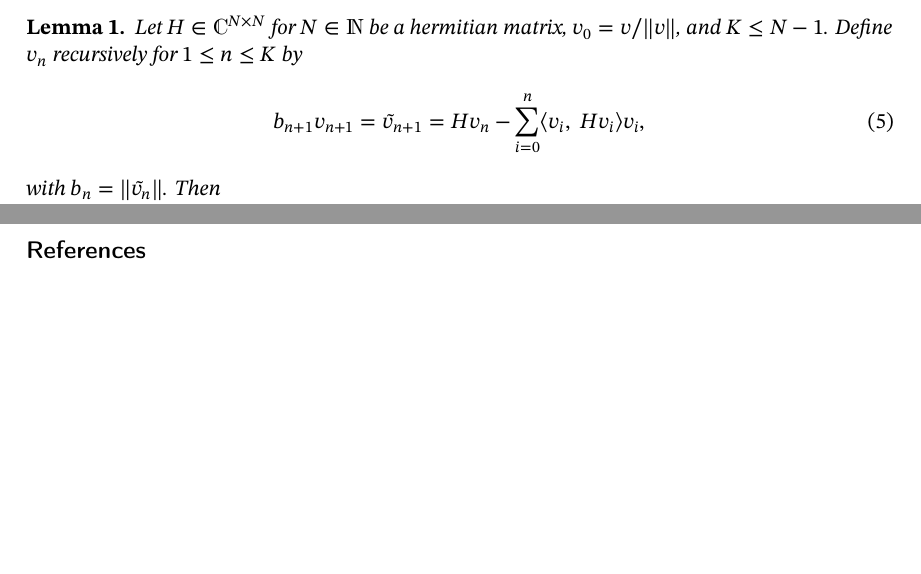
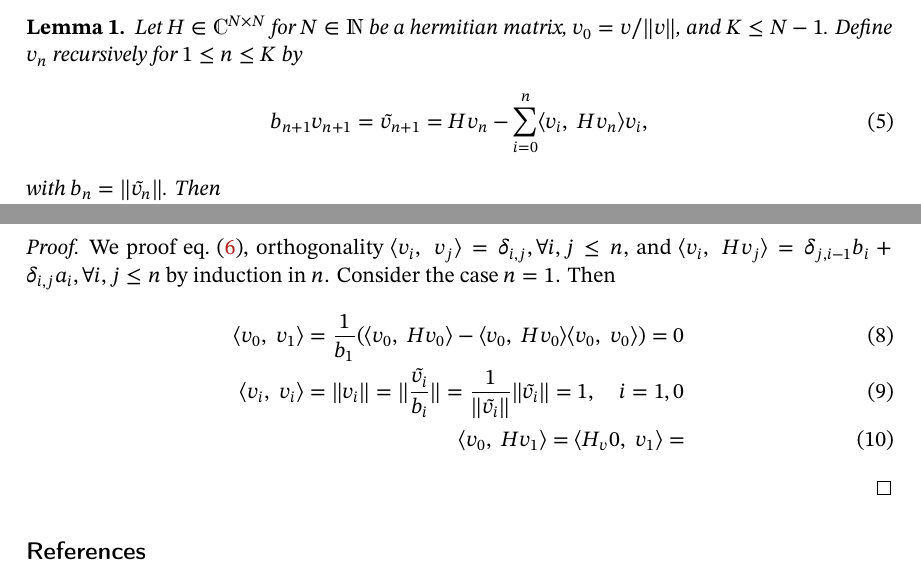
Before and after one commit to LeonhardRichter/CP2_hamiltonian_diagonalization, a LaTeX paper (Report/main.tex, which reads Report/content.tex): two parts of pages 2 and 3 of 3, joined at a grey line, cut so that both start at the same text, the shorter picture padded with empty space. Compiled offline with pdfLaTeX.

Commit message:
start proof

```diff
--- a/Report/content.tex
+++ b/Report/content.tex
@@ -63,13 +63,13 @@ With this definition the desired property of \((\innerp{v_i}{H v_j})_{0 \leq i,j
 \begin{lemma}
     Let \(H\in \C^{N\times N}\) for \(N\in\N\) be a hermitian matrix, \(v_0 = v / \norm{v}\), and \(K \leq N-1\).
     Define \(v_n\) recursively for \(1 \leq n \leq K\) by
-    \begin{equation}
-        b_{n+1}v_{n+1} = \tilde v_{n+1} = H v_n - \sum_{i=0}^n \innerp{v_i}{H v_i} v_i
+    \begin{equation}\label{eq:lanczos-basis-def}
+        b_{n+1}v_{n+1} = \tilde v_{n+1} = H v_n - \sum_{i=0}^n \innerp{v_i}{H v_n} v_i
         ,
     \end{equation}
     with \(b_n = \norm{\tilde v_n}\).
     Then
-    \begin{equation}
+    \begin{equation}\label{eq:lanczos-basis}
         b_{n+1} v_{n+1} = H v_n - a_n v_n - b_n v_{n-1}
     \end{equation}
     for \(n\leq K\) with \(a_n = \innerp{v_n}{H v_n}\),
@@ -87,7 +87,18 @@ With this definition the desired property of \((\innerp{v_i}{H v_j})_{0 \leq i,j
     \end{equation}
     is tri-diagonal.
 \end{lemma}
-
+\begin{proof}
+    We proof \cref{eq:lanczos-basis}, orthogonality \(\innerp{v_i}{v_j} = \delta_{i,j}, \forall i,j \leq n\), and \(\innerp{v_i}{H v_j} = \delta_{j, i-1} b_i + \delta_{i,j} a_i, \forall i,j \leq n\) by induction in \(n\).
+    Consider the case \(n=1\).
+    Then
+    \begin{align}
+        \innerp{v_0}{v_1} = \frac{1}{b_1} \of*{ \innerp{v_0}{H v_0} - \innerp{v_0}{H v_0} \innerp{v_0}{v_0} } = 0
+        \\
+        \innerp{v_i}{v_i} = \norm{v_i} = \norm{\frac{\tilde v_i}{b_i}} = \frac{1}{\norm{\tilde v_i}}\norm{\tilde v_i} = 1, \quad i = 1,0
+        \\
+        \innerp{v_0}{H v_1} = \innerp{H_v 0}{v_1} =
+    \end{align}
+\end{proof}
 
 
 % \section{Introduction}
```
Also changed, not shown: Report/main.pdf.
